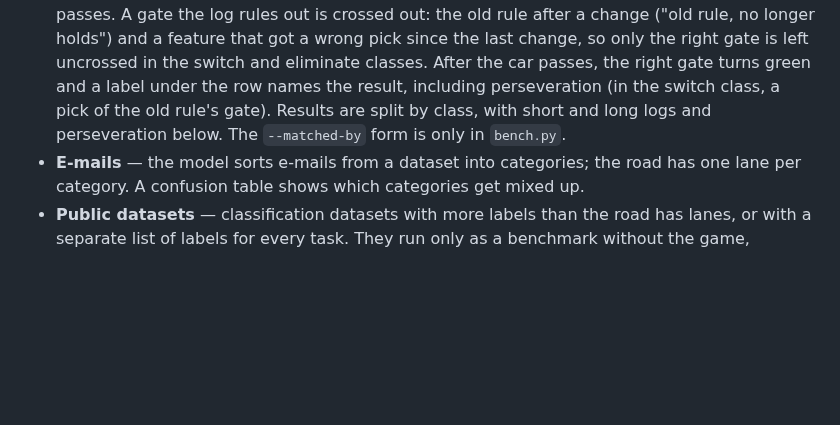
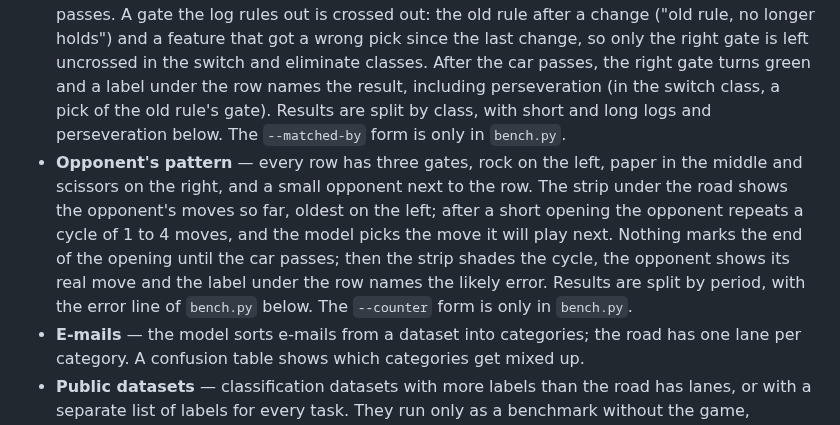
Before and after one commit to FrantisekJanos/PickBench, a Markdown page: README.md, the part around one of its changes. Rendered like a GitHub page; blank space fills up the shorter version.

Commit message:
README: describe the opponent pattern scenario on the page
Co-Authored-By: Claude Opus 5.5 <noreply@anthropic.com>

```diff
--- a/README.md
+++ b/README.md
@@ -54,6 +54,7 @@ Numbers are the same in both languages, with a decimal point. On the page two fo
 - **Barrier** — every row is an intersection with a barrier, a traffic light and a sign, and depending on the task a police officer, an emergency vehicle or a pedestrian on the crossing. The model answers a `noul` question with the probability that the car may drive through; the car goes at 0.5 or more. Before the row the page shows the decision (GO or STOP with the value). On a stop that arrives in time the car stands at the barrier for 0.8 s; that time does not count towards decisions per second. Going where it should have stopped is a crash, and without an answer in time the car goes. After the row a label names the result in words (drove through, stopped, should have stopped, stopped needlessly, invalid answer, missed) with the deciding rule, and a legend under the road explains the pictograms. Results are split by the deciding rule and by the class of the task, with false go, needless stop, invalid answers, AUROC and the best threshold below.
 - **Two steps ahead** — every row is a block of 4 rows with gaps between them and obstacles across the road, and the car starts in the lane given by the task; the blocks arrive every 6 cells. The model picks one move for the nearest row (one lane left, stay or one lane right) that lets the car get through all 4 rows; in part of the tasks the move of a greedy driver, towards the longest free run straight ahead, leads into a dead end. An arrow before the block shows the chosen move, and the car follows it, changing lanes in the gaps between the rows. After the car passes, a green line shows the right path and, after a wrong move, an orange line the path of the greedy driver. A crash or a dead end gets a red cross at the cube, and the car drives through the rest of the block see-through; a label under the car names the result (right move, crash in row N, off the road, dead end in row N, invalid answer, missed). Results are split by trap depth, with the error line of `bench.py` below. Three to eight lanes; the `--rows` form is only in `bench.py`.
 - **Hidden rule** — every row has three gates, and every gate shows only the feature it shares with the sample (color, shape or count). A hidden rule says which feature is right, and it changes after every three correct picks in a row; every row carries its own log of earlier picks, shown in a strip under the road with a line where the rule changed. Under each gate the page writes what it matches ("match: color"), and an outline marks the picked gate before the car passes. A gate the log rules out is crossed out: the old rule after a change ("old rule, no longer holds") and a feature that got a wrong pick since the last change, so only the right gate is left uncrossed in the switch and eliminate classes. After the car passes, the right gate turns green and a label under the row names the result, including perseveration (in the switch class, a pick of the old rule's gate). Results are split by class, with short and long logs and perseveration below. The `--matched-by` form is only in `bench.py`.
+- **Opponent's pattern** — every row has three gates, rock on the left, paper in the middle and scissors on the right, and a small opponent next to the row. The strip under the road shows the opponent's moves so far, oldest on the left; after a short opening the opponent repeats a cycle of 1 to 4 moves, and the model picks the move it will play next. Nothing marks the end of the opening until the car passes; then the strip shades the cycle, the opponent shows its real move and the label under the row names the likely error. Results are split by period, with the error line of `bench.py` below. The `--counter` form is only in `bench.py`.
 - **E-mails** — the model sorts e-mails from a dataset into categories; the road has one lane per category. A confusion table shows which categories get mixed up.
 - **Public datasets** — classification datasets with more labels than the road has lanes, or with a separate list of labels for every task. They run only as a benchmark without the game, because the road has at most eight lanes. The endpoint limits how many options one question may have; see "Public datasets" below.
 
```
Also changed, not shown: other parts of README.md (+1 -1 lines).
